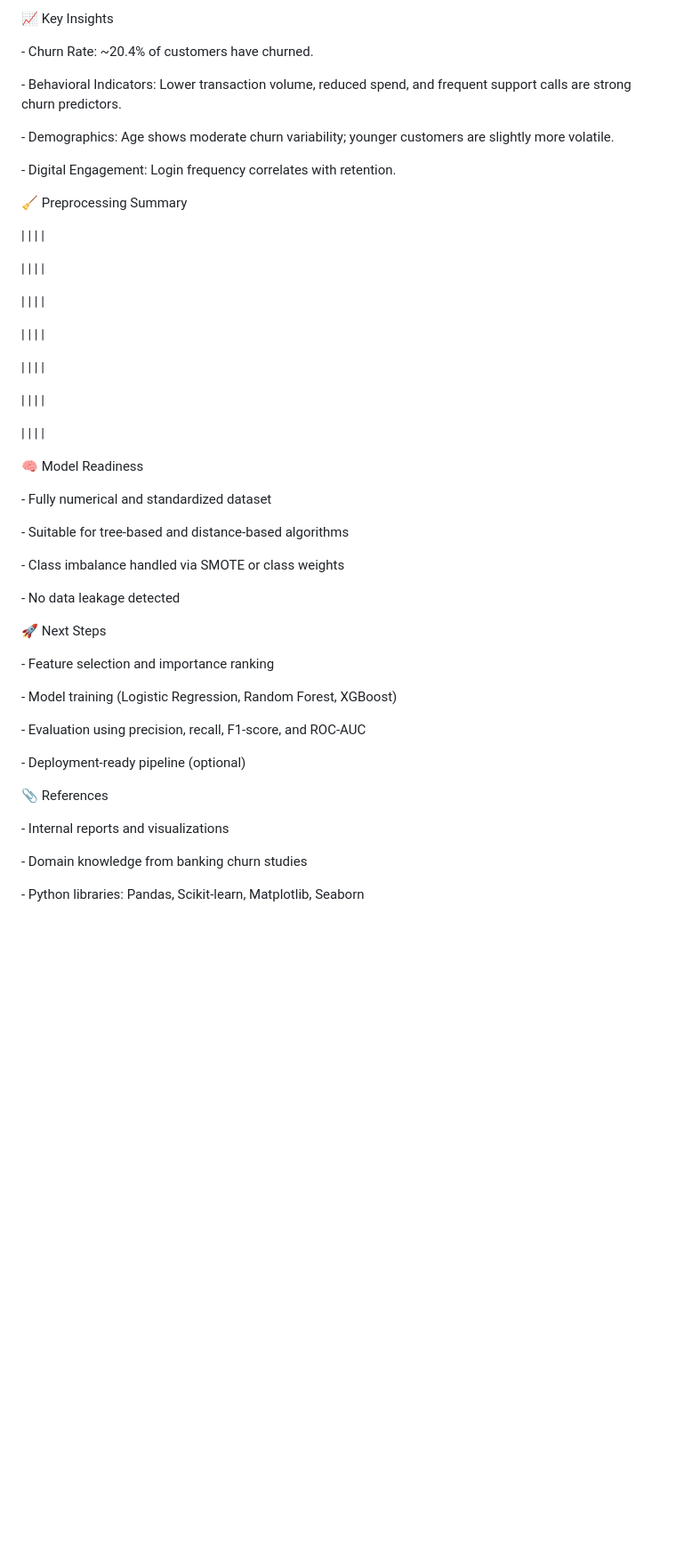
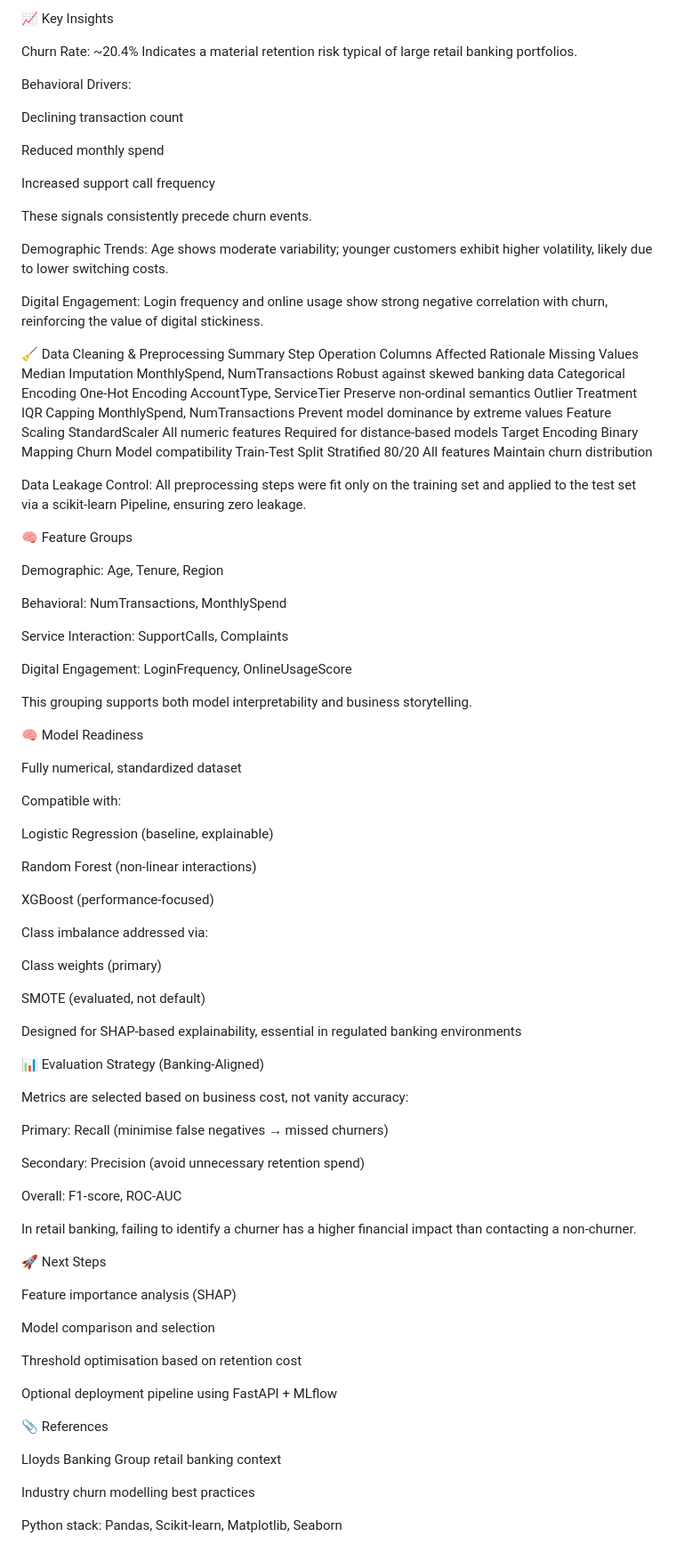
Before and after one commit to Venkateshwaran-0a7i/Forge_LLOYDS_BANKING_GROUP, a Markdown page: README.md, the part around one of its changes. Shown at 89% size. GitHub-like rendering; blank space fills up the shorter version.

Commit message:
Revise README for customer churn analysis project
Updated project overview, structure, and insights for customer churn analysis. Enhanced clarity on data cleaning, model readiness, and next steps.

```diff
--- a/README.md
+++ b/README.md
@@ -123,58 +41,95 @@ Forge\_LLOYDS\_BANKING\_GROUP/
 
 📈 Key Insights
 
-\- Churn Rate: ~20.4% of customers have churned.
+Churn Rate: ~20.4%
+Indicates a material retention risk typical of large retail banking portfolios.
 
-\- Behavioral Indicators: Lower transaction volume, reduced spend, and frequent support calls are strong churn predictors.
+Behavioral Drivers:
 
-\- Demographics: Age shows moderate churn variability; younger customers are slightly more volatile.
+Declining transaction count
 
-\- Digital Engagement: Login frequency correlates with retention.
+Reduced monthly spend
 
-🧹 Preprocessing Summary
+Increased support call frequency
 
-|  |  |  |
+These signals consistently precede churn events.
 
-|  |  |  |
+Demographic Trends:
+Age shows moderate variability; younger customers exhibit higher volatility, likely due to lower switching costs.
 
-|  |  |  |
+Digital Engagement:
+Login frequency and online usage show strong negative correlation with churn, reinforcing the value of digital stickiness.
 
-|  |  |  |
+🧹 Data Cleaning & Preprocessing Summary
+Step	Operation	Columns Affected	Rationale
+Missing Values	Median Imputation	MonthlySpend, NumTransactions	Robust against skewed banking data
+Categorical Encoding	One-Hot Encoding	AccountType, ServiceTier	Preserve non-ordinal semantics
+Outlier Treatment	IQR Capping	MonthlySpend, NumTransactions	Prevent model dominance by extreme values
+Feature Scaling	StandardScaler	All numeric features	Required for distance-based models
+Target Encoding	Binary Mapping	Churn	Model compatibility
+Train-Test Split	Stratified 80/20	All features	Maintain churn distribution
 
-|  |  |  |
+Data Leakage Control:
+All preprocessing steps were fit only on the training set and applied to the test set via a scikit-learn Pipeline, ensuring zero leakage.
 
-|  |  |  |
+🧠 Feature Groups
 
-|  |  |  |
+Demographic: Age, Tenure, Region
 
+Behavioral: NumTransactions, MonthlySpend
 
+Service Interaction: SupportCalls, Complaints
 
+Digital Engagement: LoginFrequency, OnlineUsageScore
 
+This grouping supports both model interpretability and business storytelling.
 
 🧠 Model Readiness
 
-\- Fully numerical and standardized dataset
+Fully numerical, standardized dataset
 
-\- Suitable for tree-based and distance-based algorithms
+Compatible with:
 
-\- Class imbalance handled via SMOTE or class weights
+Logistic Regression (baseline, explainable)
 
-\- No data leakage detected
+Random Forest (non-linear interactions)
+
+XGBoost (performance-focused)
+
+Class imbalance addressed via:
+
+Class weights (primary)
+
+SMOTE (evaluated, not default)
+
+Designed for SHAP-based explainability, essential in regulated banking environments
+
+📊 Evaluation Strategy (Banking-Aligned)
+
+Metrics are selected based on business cost, not vanity accuracy:
+
+Primary: Recall (minimise false negatives → missed churners)
+
+Secondary: Precision (avoid unnecessary retention spend)
+
+Overall: F1-score, ROC-AUC
+
+In retail banking, failing to identify a churner has a higher financial impact than contacting a non-churner.
 
 🚀 Next Steps
 
-\- Feature selection and importance ranking
+Feature importance analysis (SHAP)
 
-\- Model training (Logistic Regression, Random Forest, XGBoost)
+Model comparison and selection
 
-\- Evaluation using precision, recall, F1-score, and ROC-AUC
+Threshold optimisation based on retention cost
 
-\- Deployment-ready pipeline (optional)
+Optional deployment pipeline using FastAPI + MLflow
 
 📎 References
 
-\- Internal reports and visualizations
+Lloyds Banking Group retail banking context
 
-\- Domain knowledge from banking churn studies
+Industry churn modelling best practices
 
-\- Python libraries: Pandas, Scikit-learn, Matplotlib, Seaborn
+Python stack: Pandas, Scikit-learn, Matplotlib, Seaborn
```
Also changed, not shown: other parts of README.md (+20 -102 lines).
